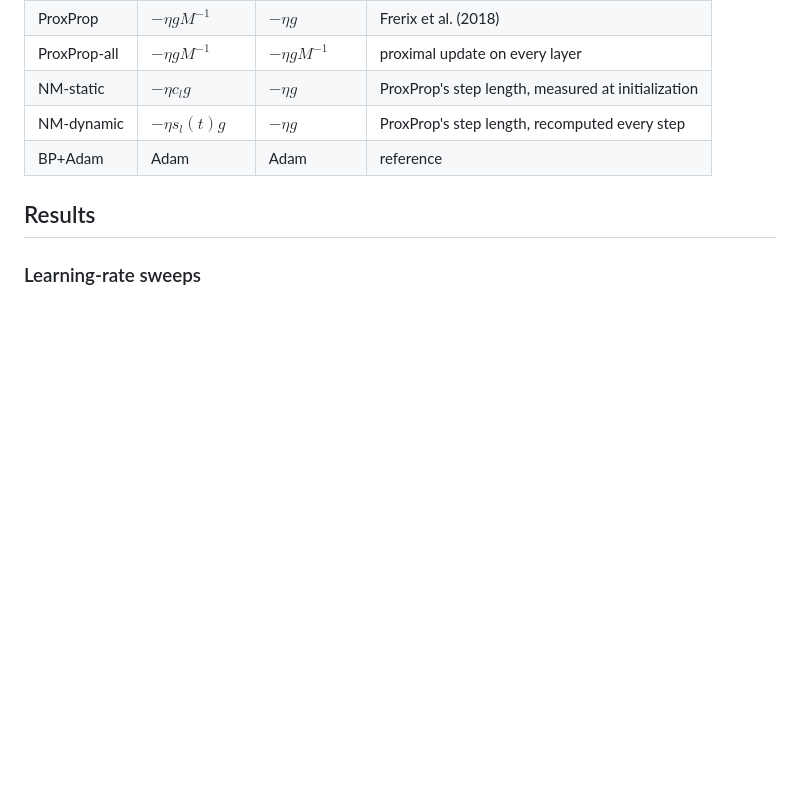
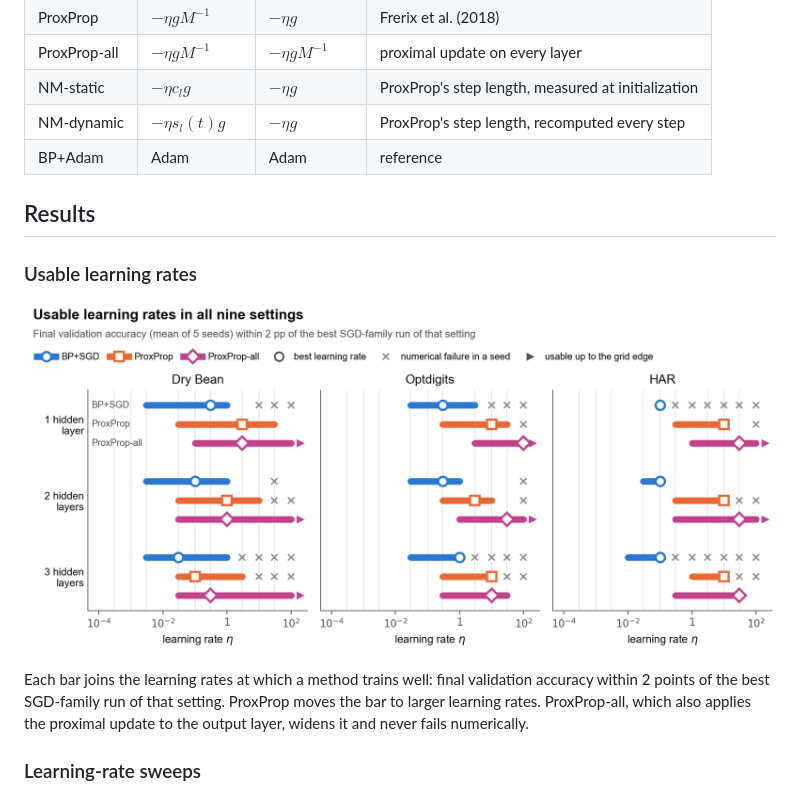
Before and after one commit to fantasy-creator/Learning-Rate-Sensitivity-of-Backpropagation, a Markdown page: README.md, the part around one of its changes. Rendered like a GitHub page; blank space fills up the shorter version.

```diff
--- a/README.md
+++ b/README.md
@@ -76,6 +74,14 @@ preconditioned direction.
 | BP+Adam | Adam | Adam | reference |
 
 ## Results
+
+### Usable learning rates
+
+<p align="center"><img src="assets/lr_windows.png" width="100%" alt="Usable learning rates of BP+SGD, ProxProp and ProxProp-all on three datasets and three network depths"></p>
+
+Each bar joins the learning rates at which a method trains well: final validation accuracy within 2 points of the best
+SGD-family run of that setting. ProxProp moves the bar to larger learning rates. ProxProp-all, which also applies the
+proximal update to the output layer, widens it and never fails numerically.
 
 ### Learning-rate sweeps
 
```
Also changed, not shown: other parts of README.md (+5 -19 lines), assets/overview.png (added).
